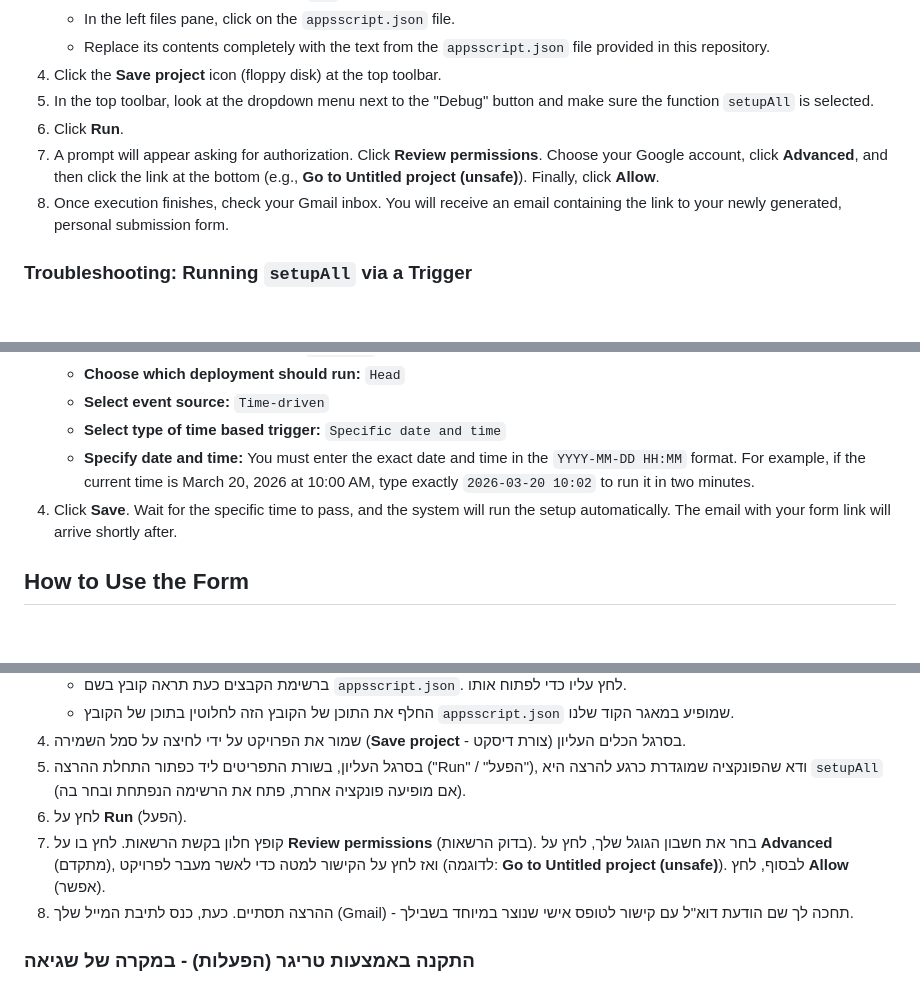
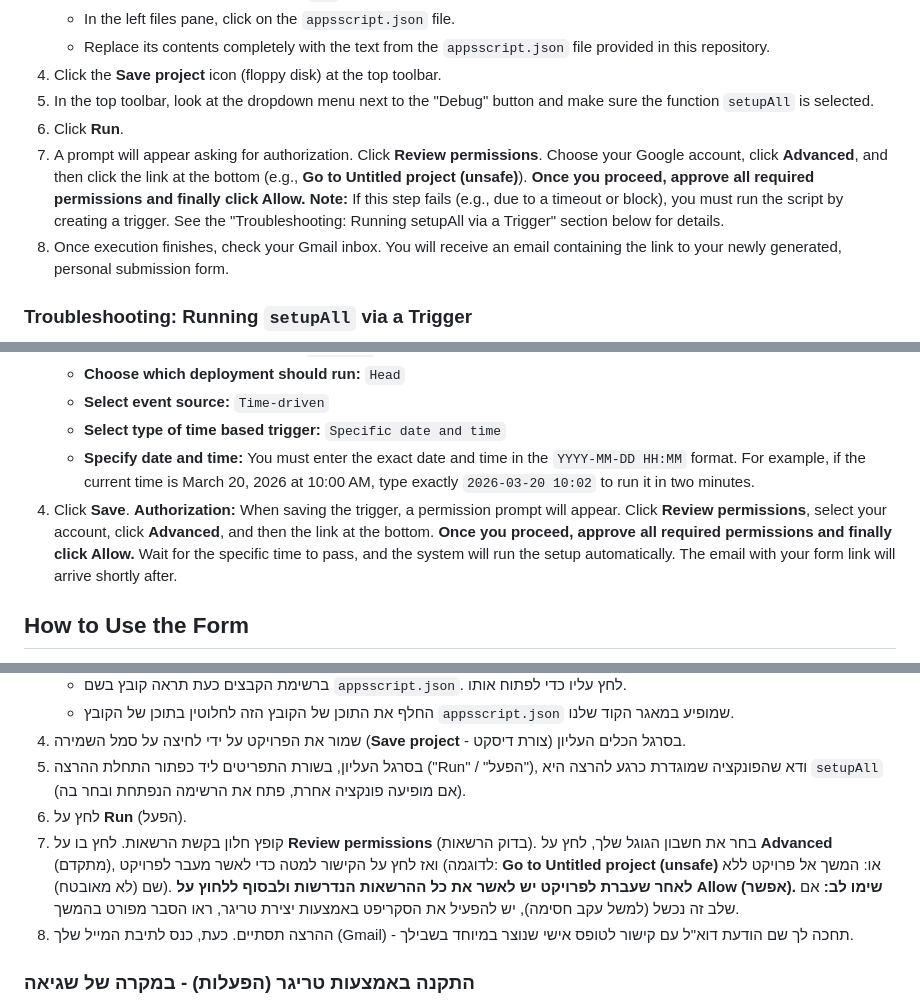
Before and after one commit to moyshiginzburg/Google-Drive-Bypass-Downloader, a Markdown page: README.md, 3 parts joined by grey strips. Rendered like a GitHub page; blank space fills up the shorter version.

Commit message:
docs: update README with detailed permission instructions

```diff
--- a/README.md
+++ b/README.md
@@ -15,7 +15,7 @@ This project provides a Google Apps Script that helps you download files, folder
 4. Click the **Save project** icon (floppy disk) at the top toolbar.
 5. In the top toolbar, look at the dropdown menu next to the "Debug" button and make sure the function `setupAll` is selected.
 6. Click **Run**.
-7. A prompt will appear asking for authorization. Click **Review permissions**. Choose your Google account, click **Advanced**, and then click the link at the bottom (e.g., **Go to Untitled project (unsafe)**). Finally, click **Allow**.
+7. A prompt will appear asking for authorization. Click **Review permissions**. Choose your Google account, click **Advanced**, and then click the link at the bottom (e.g., **Go to Untitled project (unsafe)**). **Once you proceed, approve all required permissions and finally click Allow.** **Note:** If this step fails (e.g., due to a timeout or block), you must run the script by creating a trigger. See the "Troubleshooting: Running setupAll via a Trigger" section below for details.
 8. Once execution finishes, check your Gmail inbox. You will receive an email containing the link to your newly generated, personal submission form.
 
 ### Troubleshooting: Running `setupAll` via a Trigger
@@ -28,7 +28,7 @@ Sometimes you might encounter an error or timeout trying to run `setupAll` manua
    - **Select event source:** `Time-driven`
    - **Select type of time based trigger:** `Specific date and time`
    - **Specify date and time:** You must enter the exact date and time in the `YYYY-MM-DD HH:MM` format. For example, if the current time is March 20, 2026 at 10:00 AM, type exactly `2026-03-20 10:02` to run it in two minutes.
-4. Click **Save**. Wait for the specific time to pass, and the system will run the setup automatically. The email with your form link will arrive shortly after.
+4. Click **Save**. **Authorization:** When saving the trigger, a permission prompt will appear. Click **Review permissions**, select your account, click **Advanced**, and then the link at the bottom. **Once you proceed, approve all required permissions and finally click Allow.** Wait for the specific time to pass, and the system will run the setup automatically. The email with your form link will arrive shortly after.
 
 ## How to Use the Form
 
@@ -79,7 +79,7 @@ If you submitted the form and the requested files did not appear in your Google
 4. שמור את הפרויקט על ידי לחיצה על סמל השמירה (**Save project** - צורת דיסקט) בסרגל הכלים העליון.
 5. בסרגל העליון, בשורת התפריטים ליד כפתור התחלת ההרצה ("Run" / "הפעל"), ודא שהפונקציה שמוגדרת כרגע להרצה היא `setupAll` (אם מופיעה פונקציה אחרת, פתח את הרשימה הנפתחת ובחר בה).
 6. לחץ על **Run** (הפעל).
-7. קופץ חלון בקשת הרשאות. לחץ בו על **Review permissions** (בדוק הרשאות). בחר את חשבון הגוגל שלך, לחץ על **Advanced** (מתקדם), ואז לחץ על הקישור למטה כדי לאשר מעבר לפרויקט (לדוגמה: **Go to Untitled project (unsafe)**). לבסוף, לחץ **Allow** (אפשר).
+7. קופץ חלון בקשת הרשאות. לחץ בו על **Review permissions** (בדוק הרשאות). בחר את חשבון הגוגל שלך, לחץ על **Advanced** (מתקדם), ואז לחץ על הקישור למטה כדי לאשר מעבר לפרויקט (לדוגמה: **Go to Untitled project (unsafe)** או: המשך אל פרויקט ללא שם (לא מאובטח)). **לאחר שעברת לפרויקט יש לאשר את כל ההרשאות הנדרשות ולבסוף ללחוץ על Allow (אפשר).** **שימו לב:** אם שלב זה נכשל (למשל עקב חסימה), יש להפעיל את הסקריפט באמצעות יצירת טריגר, ראו הסבר מפורט בהמשך.
 8. ההרצה תסתיים. כעת, כנס לתיבת המייל שלך (Gmail) - תחכה לך שם הודעת דוא"ל עם קישור לטופס אישי שנוצר במיוחד בשבילך.
 
 ### התקנה באמצעות טריגר (הפעלות) - במקרה של שגיאה
```
Also changed, not shown: other parts of README.md (+1 -1 lines).
